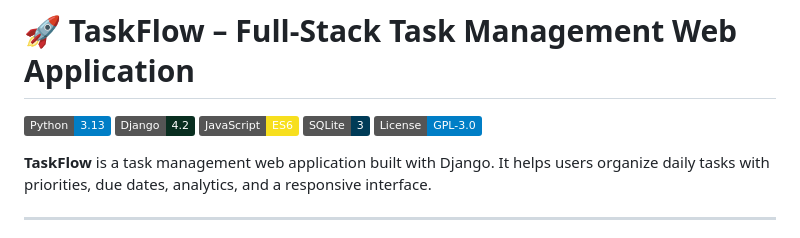
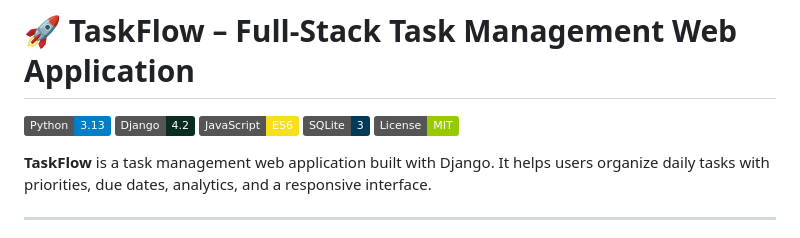
Before and after one commit to GurusricharanVadaparthi/Task-Flow, a Markdown page: README.md, the part around the change. GitHub-like rendering; badges without logos.

```diff
--- a/README.md
+++ b/README.md
@@ -4,7 +4,7 @@
 ![Django](https://img.shields.io/badge/Django-4.2-092E20?logo=django&logoColor=white)
 ![JavaScript](https://img.shields.io/badge/JavaScript-ES6-F7DF1E?logo=javascript&logoColor=black)
 ![SQLite](https://img.shields.io/badge/SQLite-3-003B57?logo=sqlite&logoColor=white)
-![License](https://img.shields.io/badge/License-GPL--3.0-blue.svg)
+![License](https://img.shields.io/badge/License-MIT-green.svg)
 
 **TaskFlow** is a task management web application built with Django. It helps users organize daily tasks with priorities, due dates, analytics, and a responsive interface.
 
```
